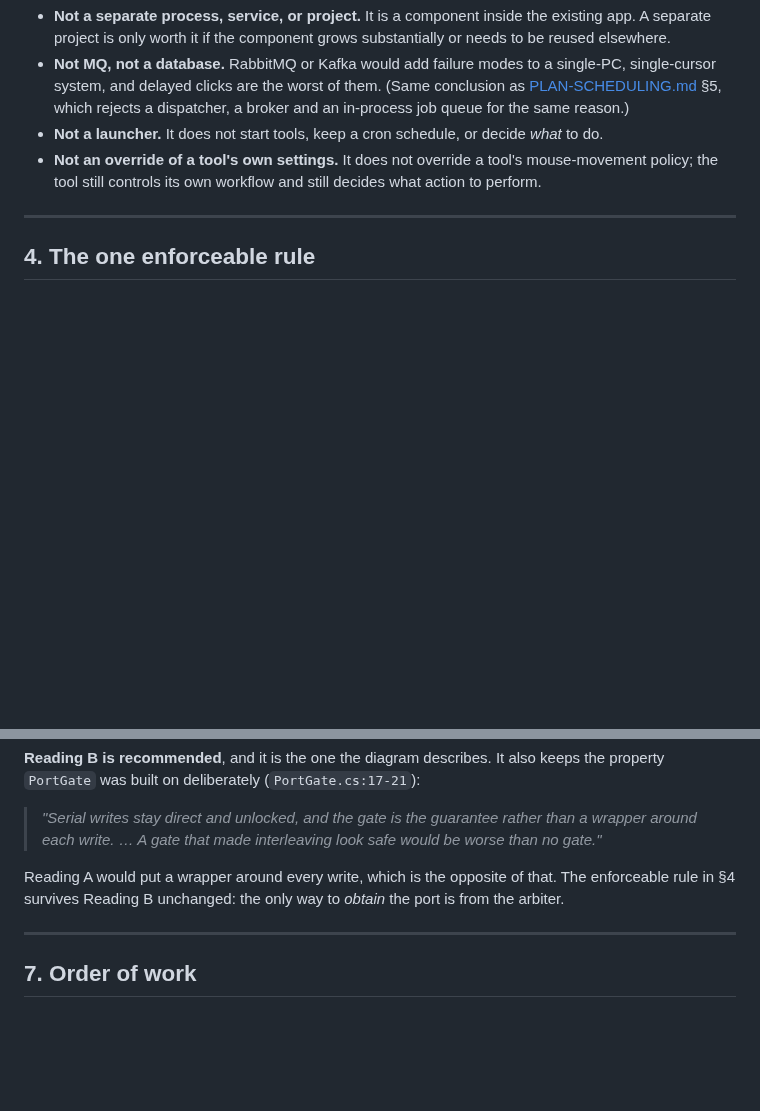
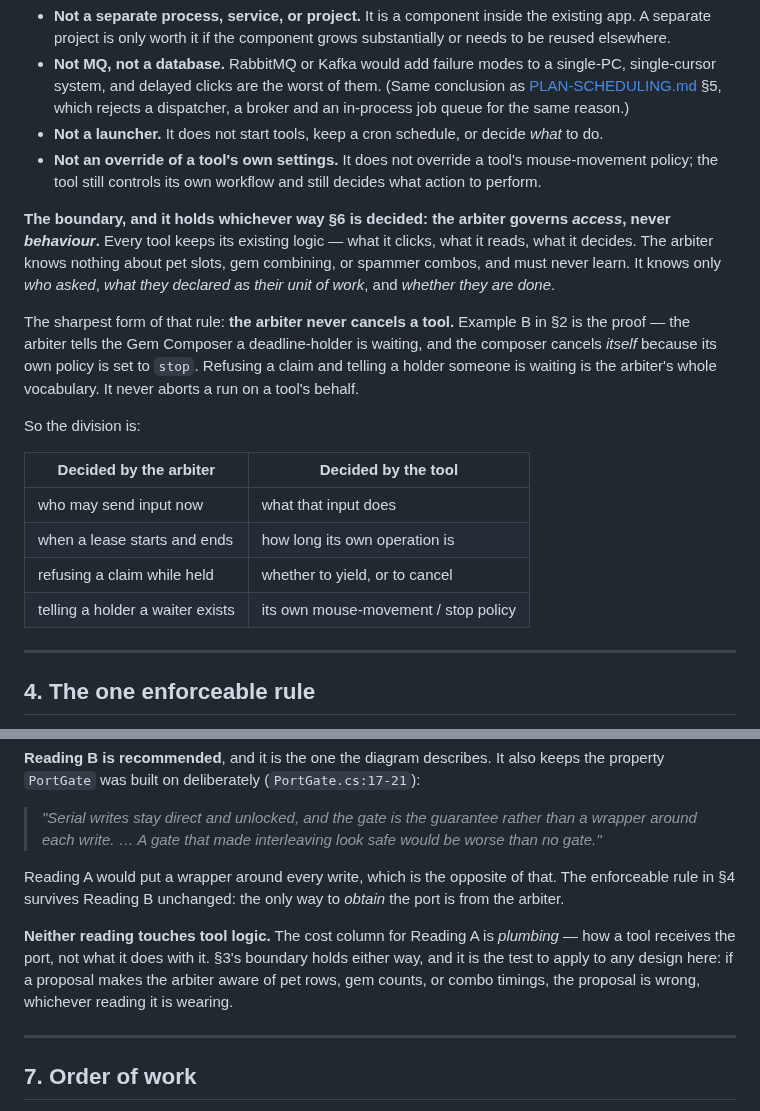
Before and after one commit to keikeiiu/seal-tools, a Markdown page: v2/docs/PLAN-ARBITER.md, 2 parts joined by grey strips. GitHub-like rendering; blank space fills up the shorter version.

Commit message:
docs(plan): the arbiter governs access, never behaviour
The boundary, and it is the test for any design in this file: every tool
keeps its existing logic. The arbiter knows who asked, what they declared
as their unit of work, and whether they are done — and nothing else.

The sharpest form is Example B: the arbiter tells the Gem Composer a
deadline-holder is waiting, and the composer cancels ITSELF because its
own policy is set to stop. Refusing a claim and announcing a waiter is the
arbiter's whole vocabulary; it never cancels a tool.

Stated for both readings of the §6 decision, because it is orthogonal to
it: Reading A's cost is plumbing — how a tool receives the port — not what
it does with it. If a proposal makes the arbiter aware of pet rows, gem
counts, or combo timings, the proposal is wrong whichever reading it
wears.

```diff
--- a/v2/docs/PLAN-ARBITER.md
+++ b/v2/docs/PLAN-ARBITER.md
@@ -98,6 +98,25 @@ Stated because each of these was proposed at some point and is deliberately decl
 - **Not an override of a tool's own settings.** It does not override a tool's mouse-movement policy; the
   tool still controls its own workflow and still decides what action to perform.
 
+**The boundary, and it holds whichever way §6 is decided: the arbiter governs *access*, never
+*behaviour*.** Every tool keeps its existing logic — what it clicks, what it reads, what it decides. The
+arbiter knows nothing about pet slots, gem combining, or spammer combos, and must never learn. It knows
+only *who asked*, *what they declared as their unit of work*, and *whether they are done*.
+
+The sharpest form of that rule: **the arbiter never cancels a tool.** Example B in §2 is the proof — the
+arbiter tells the Gem Composer a deadline-holder is waiting, and the composer cancels *itself* because
+its own policy is set to `stop`. Refusing a claim and telling a holder someone is waiting is the
+arbiter's whole vocabulary. It never aborts a run on a tool's behalf.
+
+So the division is:
+
+| Decided by the arbiter | Decided by the tool |
+|---|---|
+| who may send input now | what that input does |
+| when a lease starts and ends | how long its own operation is |
+| refusing a claim while held | whether to yield, or to cancel |
+| telling a holder a waiter exists | its own mouse-movement / stop policy |
+
 ---
 
 ## 4. The one enforceable rule
@@ -150,6 +169,11 @@ M or an L:
 Reading A would put a wrapper around every write, which is the opposite of that. The enforceable rule in
 §4 survives Reading B unchanged: the only way to *obtain* the port is from the arbiter.
 
+**Neither reading touches tool logic.** The cost column for Reading A is *plumbing* — how a tool receives
+the port, not what it does with it. §3's boundary holds either way, and it is the test to apply to any
+design here: if a proposal makes the arbiter aware of pet rows, gem counts, or combo timings, the
+proposal is wrong, whichever reading it is wearing.
+
 ---
 
 ## 7. Order of work
```
